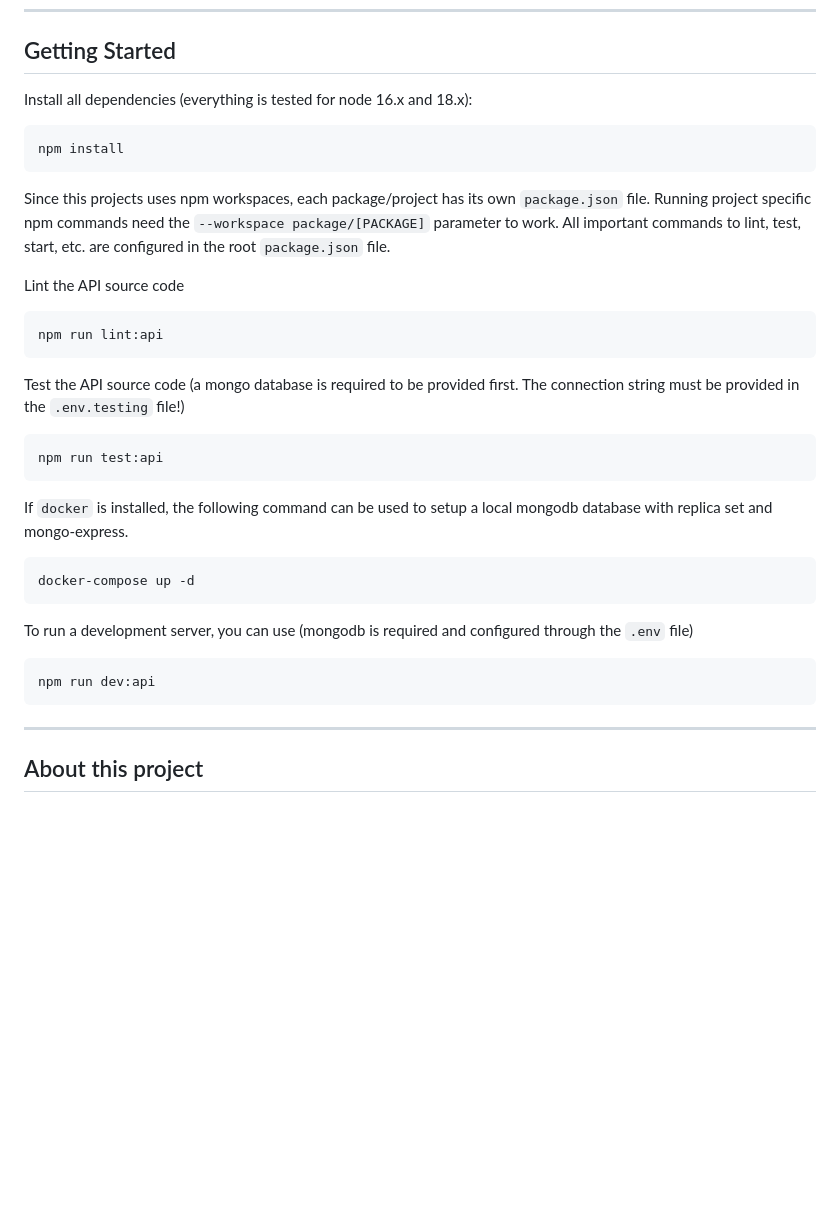
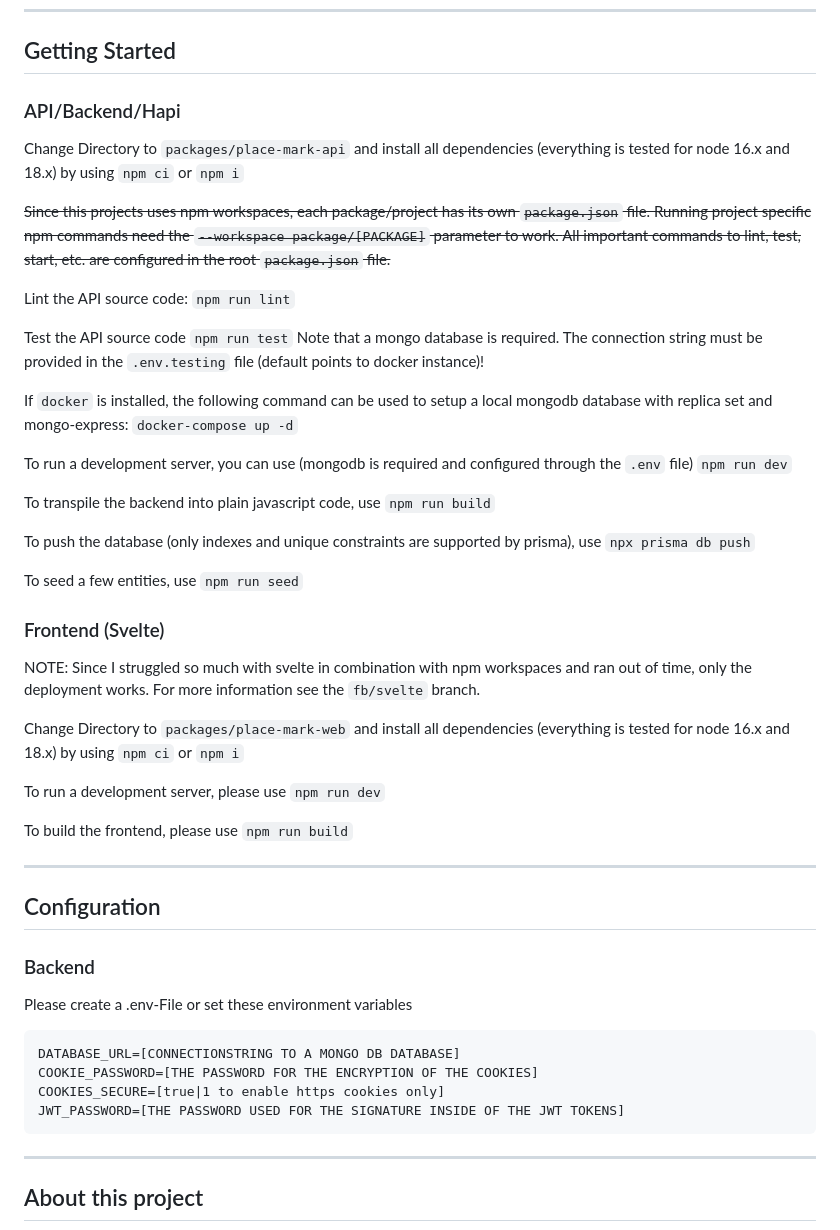
Before and after one commit to schoenj/place-mark, a Markdown page: readme.md, the part around the change printed below. GitHub-like rendering; blank space fills up the shorter version.

````diff
--- a/readme.md
+++ b/readme.md
@@ -19,33 +21,64 @@ Place Mark is a small service for managing point of interests, or for short POIs
 
 ## Getting Started
 
-Install all dependencies (everything is tested for node 16.x and 18.x):
-```
-npm install
-```
+### API/Backend/Hapi
 
-Since this projects uses npm workspaces, each package/project has its own ```package.json``` file.
+Change Directory to ```packages/place-mark-api``` and install all dependencies (everything is tested for node 16.x and 18.x) by using
+```npm ci``` or ```npm i```
+
+~~Since this projects uses npm workspaces, each package/project has its own ```package.json``` file.
 Running project specific npm commands need the ```--workspace package/[PACKAGE]``` parameter to work.
-All important commands to lint, test, start, etc. are configured in the root ```package.json``` file.
+All important commands to lint, test, start, etc. are configured in the root ```package.json``` file.~~
 
-Lint the API source code
-```
-npm run lint:api
-```
+Lint the API source code:
+```npm run lint```
 
-Test the API source code (a mongo database is required to be provided first. The connection string must be provided in the ```.env.testing``` file!)
-```
-npm run test:api
-```
+Test the API source code
+```npm run test```
+Note that a mongo database is required. The connection string must be provided in the ```.env.testing``` file (default points to docker instance)!
 
-If ```docker``` is installed, the following command can be used to setup a local mongodb database with replica set and mongo-express.
-```
-docker-compose up -d
-```
+If ```docker``` is installed, the following command can be used to setup a local mongodb database with replica set and mongo-express:
+```docker-compose up -d```
 
 To run a development server, you can use (mongodb is required and configured through the ```.env``` file)
+```npm run dev```
+
+To transpile the backend into plain javascript code, use
+```npm run build```
+
+To push the database (only indexes and unique constraints are supported by prisma), use
+```npx prisma db push```
+
+To seed a few entities, use
+```npm run seed```
+
+### Frontend (Svelte)
+
+NOTE:
+Since I struggled so much with svelte in combination with npm workspaces and ran out of time, only the deployment works.
+For more information see the ```fb/svelte``` branch.
+
+Change Directory to ```packages/place-mark-web``` and install all dependencies (everything is tested for node 16.x and 18.x) by using
+```npm ci``` or ```npm i```
+
+To run a development server, please use
+```npm run dev```
+
+To build the frontend, please use
+```npm run build```
+
+---
+
+## Configuration
+
+### Backend
+Please create a .env-File or set these environment variables
+
 ```
-npm run dev:api
+DATABASE_URL=[CONNECTIONSTRING TO A MONGO DB DATABASE]
+COOKIE_PASSWORD=[THE PASSWORD FOR THE ENCRYPTION OF THE COOKIES]
+COOKIES_SECURE=[true|1 to enable https cookies only]
+JWT_PASSWORD=[THE PASSWORD USED FOR THE SIGNATURE INSIDE OF THE JWT TOKENS]
 ```
 
 ---
````
Also changed, not shown: other parts of readme.md (+27 -6 lines).
